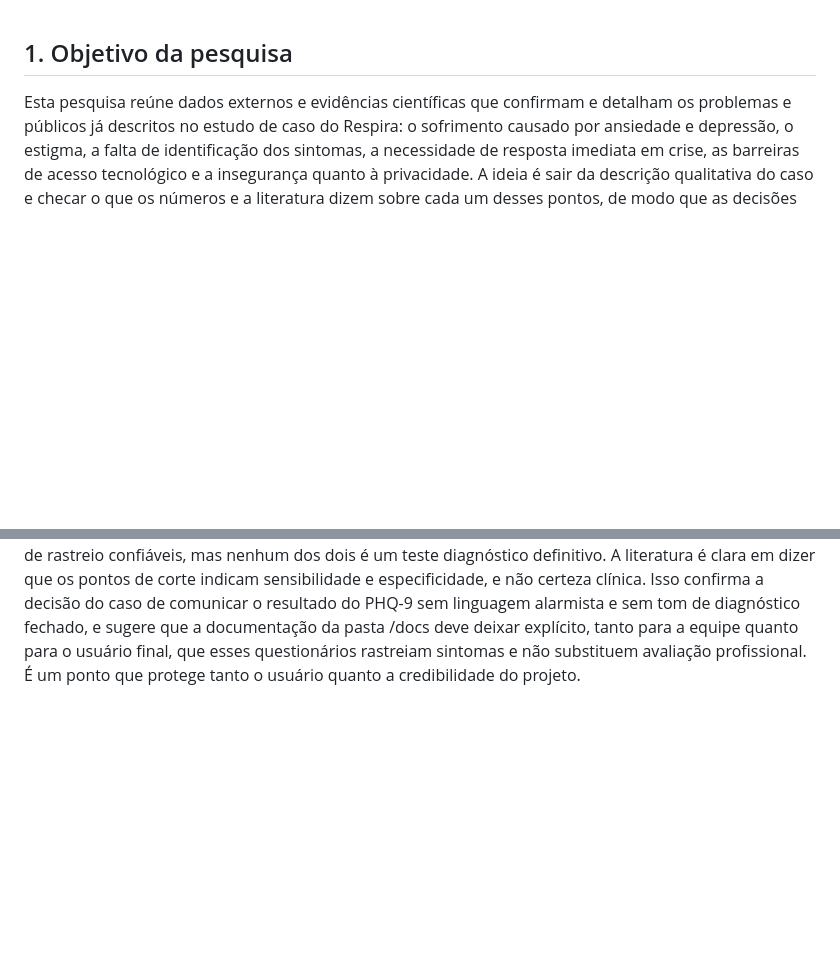
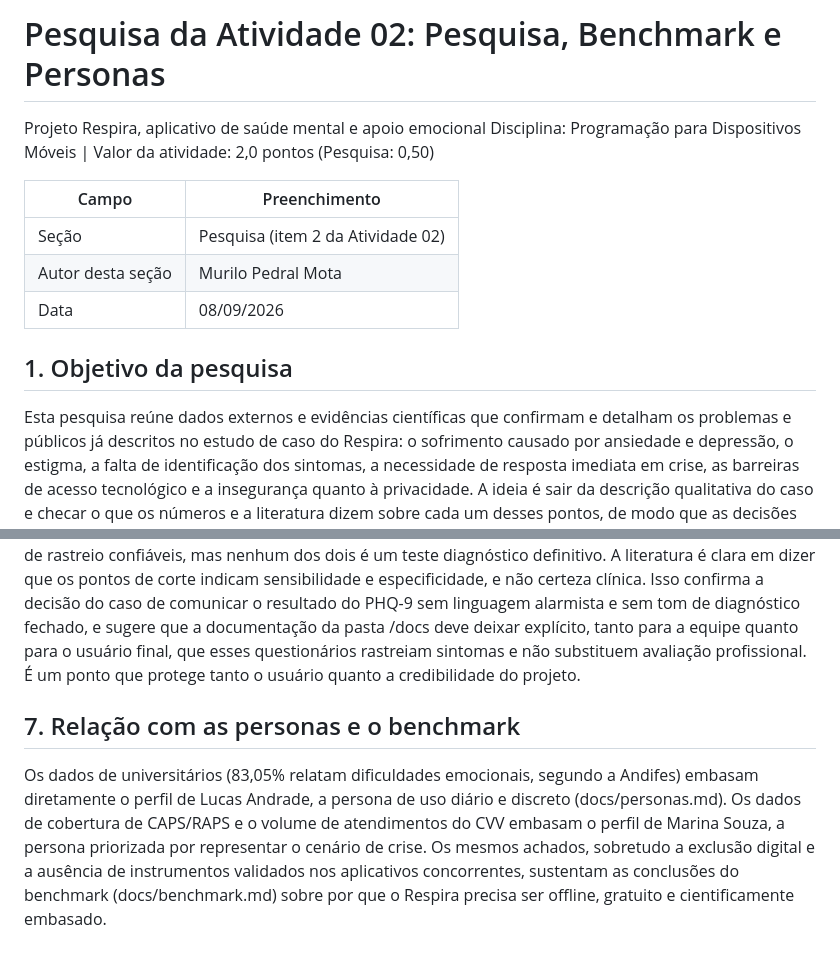
Before and after one commit to rafael-men/App-Respira, a Markdown page: docs/pesquisa.md, 2 parts joined by grey strips. Drawn GitHub-style; blank space fills up the shorter version.

Commit message:
padronização do cabeçalho e ligação com as personas e ao benchmark

```diff
--- a/docs/pesquisa.md
+++ b/docs/pesquisa.md
@@ -1,3 +1,14 @@
+# Pesquisa da Atividade 02: Pesquisa, Benchmark e Personas
+
+Projeto Respira, aplicativo de saúde mental e apoio emocional
+Disciplina: Programação para Dispositivos Móveis | Valor da atividade: 2,0 pontos (Pesquisa: 0,50)
+
+| Campo | Preenchimento |
+|---|---|
+| Seção | Pesquisa (item 2 da Atividade 02) |
+| Autor desta seção | Murilo Pedral Mota |
+| Data | 08/09/2026 |
+
 ## 1. Objetivo da pesquisa
 
 Esta pesquisa reúne dados externos e evidências científicas que confirmam e detalham os problemas e públicos já descritos no estudo de caso do Respira: o sofrimento causado por ansiedade e depressão, o estigma, a falta de identificação dos sintomas, a necessidade de resposta imediata em crise, as barreiras de acesso tecnológico e a insegurança quanto à privacidade. A ideia é sair da descrição qualitativa do caso e checar o que os números e a literatura dizem sobre cada um desses pontos, de modo que as decisões de design e de funcionalidade tenham base em evidência, e não apenas em suposição.
@@ -84,3 +95,7 @@ Mesmo com 88,9% da população possuindo celular, ainda existem 20,5 milhões de
 
 **3. Os instrumentos escolhidos, PHQ-9 e GAD-7, têm validade científica documentada no Brasil, o que abre espaço para comunicar resultados com mais responsabilidade, e também exige cuidado redobrado no texto.**
 A validação desses questionários no contexto brasileiro, incluindo o estudo de base populacional em Pelotas e a validação da GAD-7 em adolescentes, mostra que ambos são instrumentos de rastreio confiáveis, mas nenhum dos dois é um teste diagnóstico definitivo. A literatura é clara em dizer que os pontos de corte indicam sensibilidade e especificidade, e não certeza clínica. Isso confirma a decisão do caso de comunicar o resultado do PHQ-9 sem linguagem alarmista e sem tom de diagnóstico fechado, e sugere que a documentação da pasta /docs deve deixar explícito, tanto para a equipe quanto para o usuário final, que esses questionários rastreiam sintomas e não substituem avaliação profissional. É um ponto que protege tanto o usuário quanto a credibilidade do projeto.
+
+## 7. Relação com as personas e o benchmark
+
+Os dados de universitários (83,05% relatam dificuldades emocionais, segundo a Andifes) embasam diretamente o perfil de Lucas Andrade, a persona de uso diário e discreto (docs/personas.md). Os dados de cobertura de CAPS/RAPS e o volume de atendimentos do CVV embasam o perfil de Marina Souza, a persona priorizada por representar o cenário de crise. Os mesmos achados, sobretudo a exclusão digital e a ausência de instrumentos validados nos aplicativos concorrentes, sustentam as conclusões do benchmark (docs/benchmark.md) sobre por que o Respira precisa ser offline, gratuito e cientificamente embasado.
```
